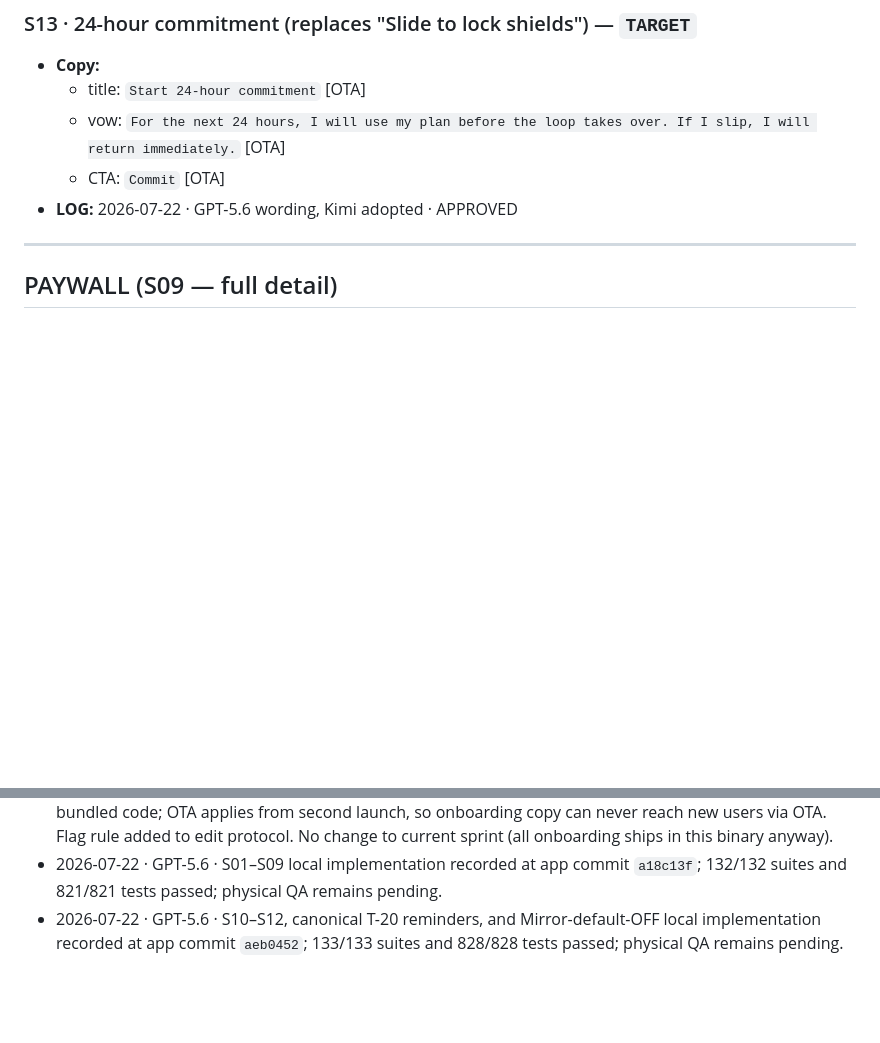
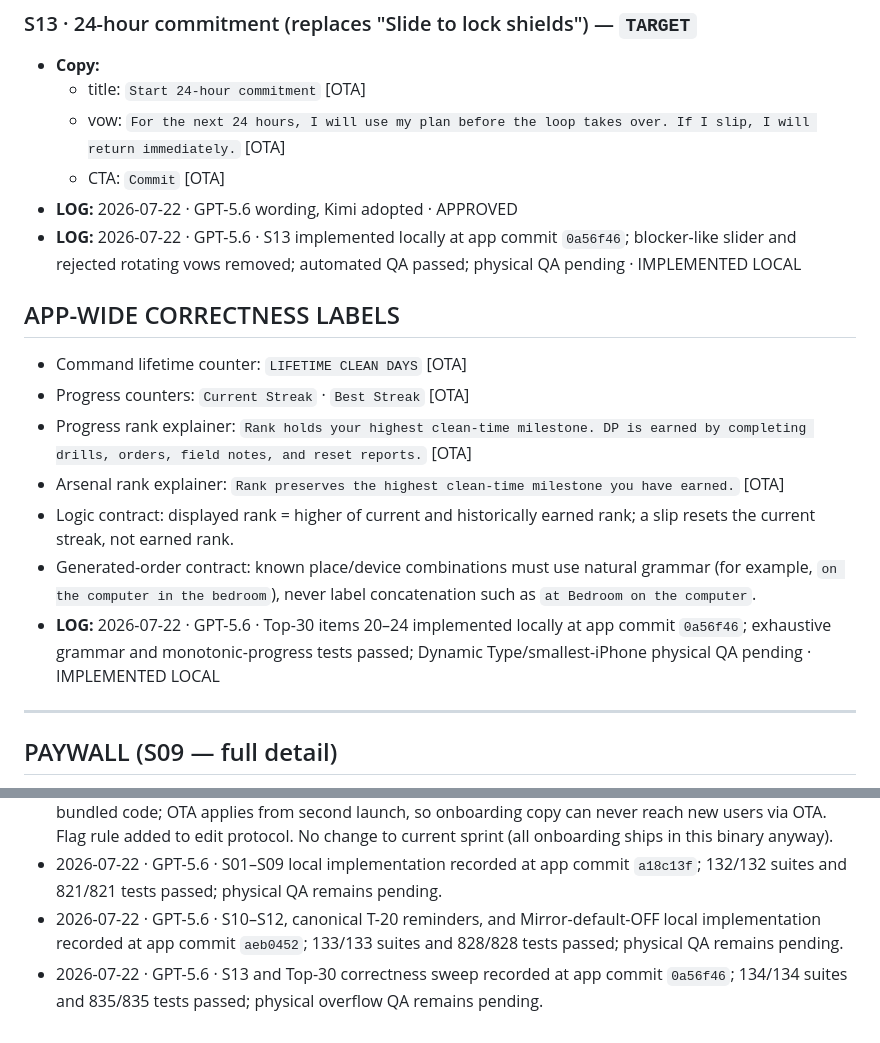
Before and after one commit to admin1-design/phalanx-copy, a Markdown page: PHALANX-copy-deck.md, 2 parts joined by grey strips. Rendered like a GitHub page; blank space fills up the shorter version.

Commit message:
docs: record Top-30 Tier 4 correctness

```diff
--- a/PHALANX-copy-deck.md
+++ b/PHALANX-copy-deck.md
@@ -152,6 +152,17 @@
   - vow: `For the next 24 hours, I will use my plan before the loop takes over. If I slip, I will return immediately.` [OTA]
   - CTA: `Commit` [OTA]
 - **LOG:** 2026-07-22 · GPT-5.6 wording, Kimi adopted · APPROVED
+- **LOG:** 2026-07-22 · GPT-5.6 · S13 implemented locally at app commit `0a56f46`; blocker-like slider and rejected rotating vows removed; automated QA passed; physical QA pending · IMPLEMENTED LOCAL
+
+## APP-WIDE CORRECTNESS LABELS
+
+- Command lifetime counter: `LIFETIME CLEAN DAYS` [OTA]
+- Progress counters: `Current Streak` · `Best Streak` [OTA]
+- Progress rank explainer: `Rank holds your highest clean-time milestone. DP is earned by completing drills, orders, field notes, and reset reports.` [OTA]
+- Arsenal rank explainer: `Rank preserves the highest clean-time milestone you have earned.` [OTA]
+- Logic contract: displayed rank = higher of current and historically earned rank; a slip resets the current streak, not earned rank.
+- Generated-order contract: known place/device combinations must use natural grammar (for example, `on the computer in the bedroom`), never label concatenation such as `at Bedroom on the computer`.
+- **LOG:** 2026-07-22 · GPT-5.6 · Top-30 items 20–24 implemented locally at app commit `0a56f46`; exhaustive grammar and monotonic-progress tests passed; Dynamic Type/smallest-iPhone physical QA pending · IMPLEMENTED LOCAL
 
 ---
 
@@ -219,3 +230,4 @@
 - 2026-07-22 · founder catch · v1.7: S01–S09 + paywall reclassified OTA→BIN — first session always runs bundled code; OTA applies from second launch, so onboarding copy can never reach new users via OTA. Flag rule added to edit protocol. No change to current sprint (all onboarding ships in this binary anyway).
 - 2026-07-22 · GPT-5.6 · S01–S09 local implementation recorded at app commit `a18c13f`; 132/132 suites and 821/821 tests passed; physical QA remains pending.
 - 2026-07-22 · GPT-5.6 · S10–S12, canonical T-20 reminders, and Mirror-default-OFF local implementation recorded at app commit `aeb0452`; 133/133 suites and 828/828 tests passed; physical QA remains pending.
+- 2026-07-22 · GPT-5.6 · S13 and Top-30 correctness sweep recorded at app commit `0a56f46`; 134/134 suites and 835/835 tests passed; physical overflow QA remains pending.
```
